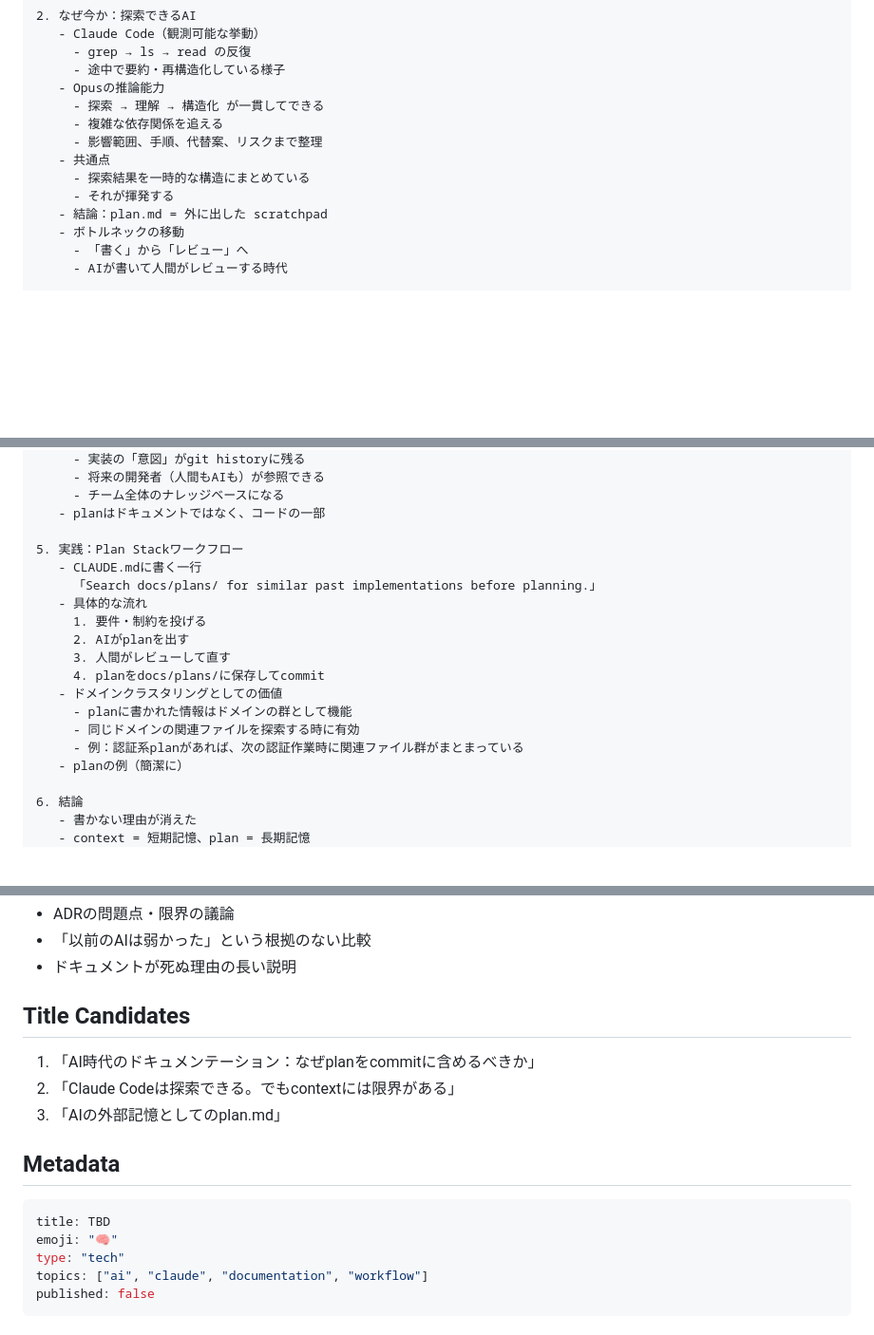
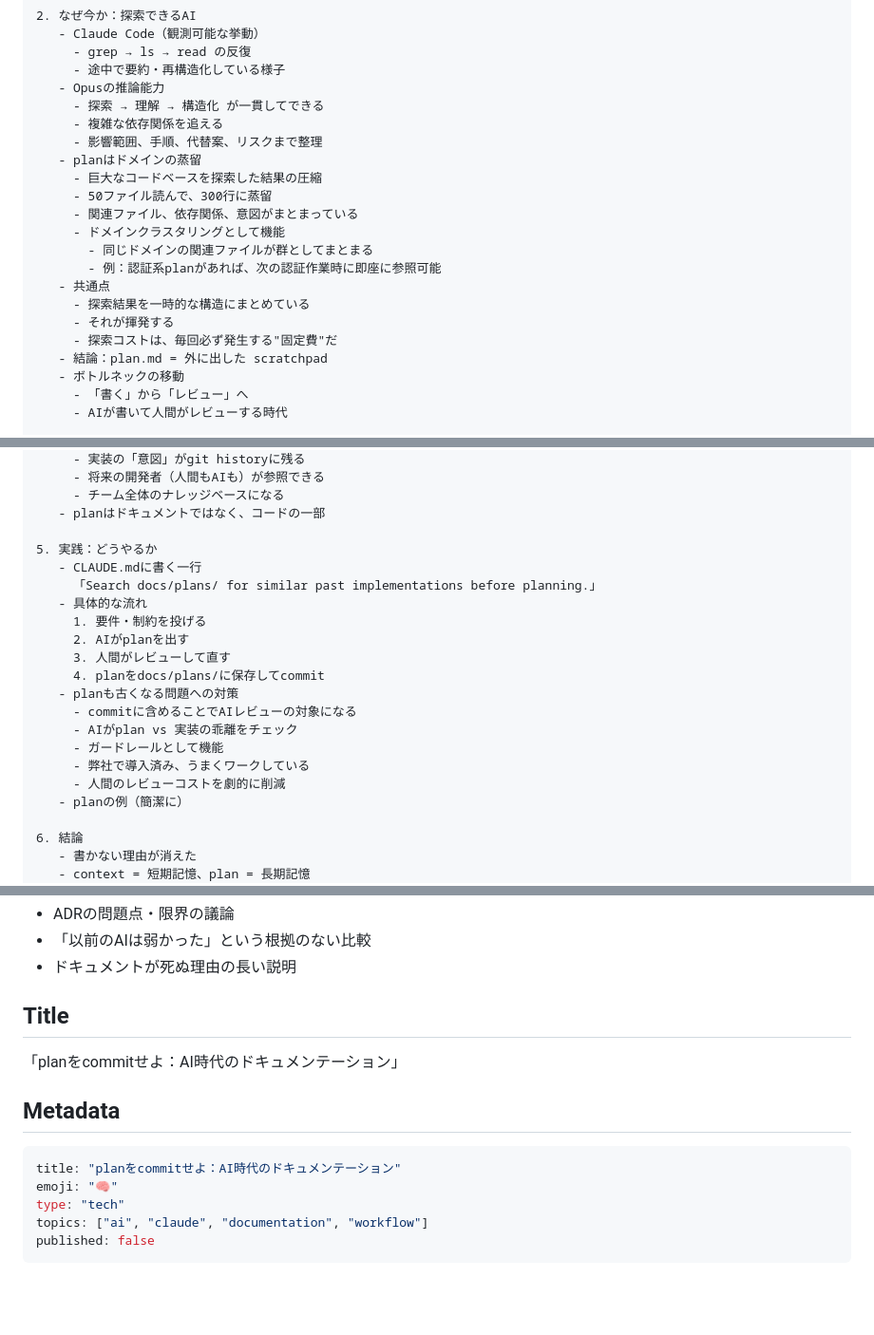
Before and after one commit to planstack-ai/plan-stack.ai, a Markdown page: docs/plans/20260112_zenn_article_ai_documentation.md, 3 parts joined by grey strips. Shown at 95% size. Rendered like a GitHub page; blank space fills up the shorter version.

Commit message:
WIP: Zenn article draft - section 1 complete
- Add article markdown file
- Update plan with refined structure
- Section 1 (hook) drafted

Co-Authored-By: Claude Opus 4.5 <noreply@anthropic.com>

````diff
--- a/docs/plans/20260112_zenn_article_ai_documentation.md
+++ b/docs/plans/20260112_zenn_article_ai_documentation.md
@@ -27,9 +27,17 @@ AI時代のドキュメンテーションについてのZenn記事執筆プラ
      - 探索 → 理解 → 構造化 が一貫してできる
      - 複雑な依存関係を追える
      - 影響範囲、手順、代替案、リスクまで整理
+   - planはドメインの蒸留
+     - 巨大なコードベースを探索した結果の圧縮
+     - 50ファイル読んで、300行に蒸留
+     - 関連ファイル、依存関係、意図がまとまっている
+     - ドメインクラスタリングとして機能
+       - 同じドメインの関連ファイルが群としてまとまる
+       - 例：認証系planがあれば、次の認証作業時に即座に参照可能
    - 共通点
      - 探索結果を一時的な構造にまとめている
      - それが揮発する
+     - 探索コストは、毎回必ず発生する"固定費"だ
    - 結論：plan.md = 外に出した scratchpad
    - ボトルネックの移動
      - 「書く」から「レビュー」へ
@@ -68,7 +76,7 @@ AI時代のドキュメンテーションについてのZenn記事執筆プラ
      - チーム全体のナレッジベースになる
    - planはドキュメントではなく、コードの一部
 
-5. 実践：Plan Stackワークフロー
+5. 実践：どうやるか
    - CLAUDE.mdに書く一行
      「Search docs/plans/ for similar past implementations before planning.」
    - 具体的な流れ
@@ -76,10 +84,12 @@ AI時代のドキュメンテーションについてのZenn記事執筆プラ
      2. AIがplanを出す
      3. 人間がレビューして直す
      4. planをdocs/plans/に保存してcommit
-   - ドメインクラスタリングとしての価値
-     - planに書かれた情報はドメインの群として機能
-     - 同じドメインの関連ファイルを探索する時に有効
-     - 例：認証系planがあれば、次の認証作業時に関連ファイル群がまとまっている
+   - planも古くなる問題への対策
+     - commitに含めることでAIレビューの対象になる
+     - AIがplan vs 実装の乖離をチェック
+     - ガードレールとして機能
+     - 弊社で導入済み、うまくワークしている
+     - 人間のレビューコストを劇的に削減
    - planの例（簡潔に）
 
 6. 結論
@@ -104,16 +114,14 @@ AI時代のドキュメンテーションについてのZenn記事執筆プラ
 - 「以前のAIは弱かった」という根拠のない比較
 - ドキュメントが死ぬ理由の長い説明
 
-## Title Candidates
+## Title
 
-1. 「AI時代のドキュメンテーション：なぜplanをcommitに含めるべきか」
-2. 「Claude Codeは探索できる。でもcontextには限界がある」
-3. 「AIの外部記憶としてのplan.md」
+「planをcommitせよ：AI時代のドキュメンテーション」
 
 ## Metadata
 
 ```yaml
-title: TBD
+title: "planをcommitせよ：AI時代のドキュメンテーション"
 emoji: "🧠"
 type: "tech"
 topics: ["ai", "claude", "documentation", "workflow"]
````
Also changed, not shown: articles/plan-commit-ai-documentation.md (added, +68 -0 lines).
